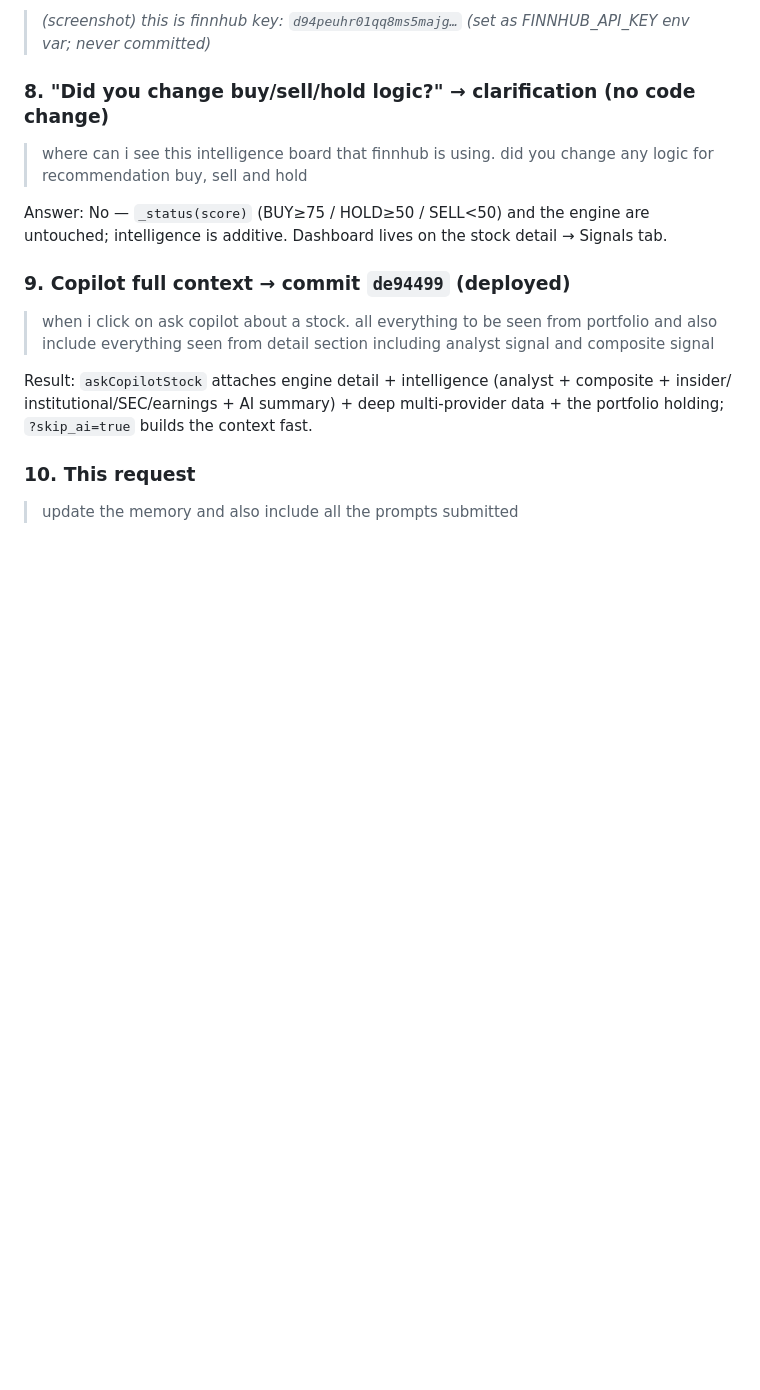
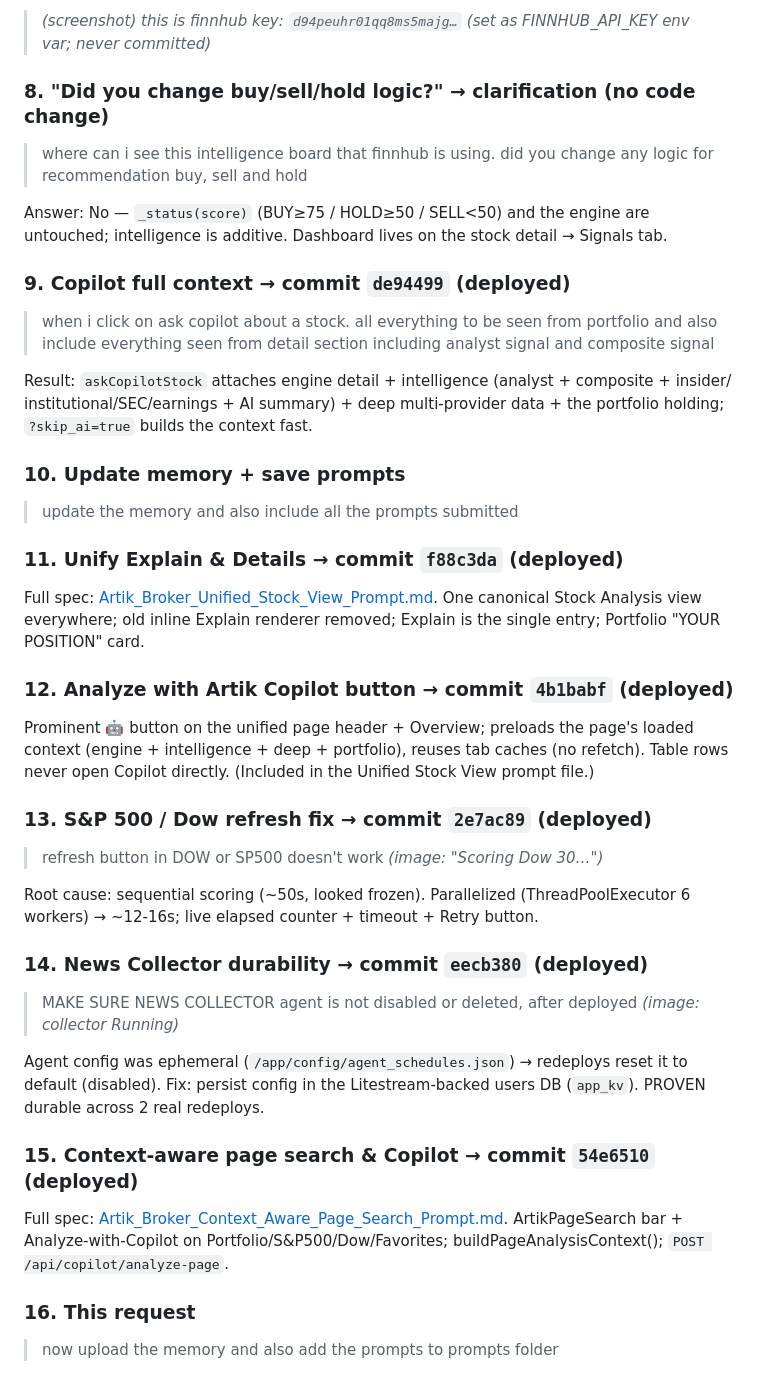
Before and after one commit to bitneuron/artikwebextn, a Markdown page: prompts/Artik_Broker_Session_Prompts_2026-07-04.md, the part around the change. GitHub-like rendering; blank space fills up the shorter version.

Commit message:
prompts: save Unified Stock View + Context-Aware Page Search specs + update session log
Co-Authored-By: Claude Opus 4.8 (1M context) <noreply@anthropic.com>

```diff
--- a/prompts/Artik_Broker_Session_Prompts_2026-07-04.md
+++ b/prompts/Artik_Broker_Session_Prompts_2026-07-04.md
@@ -61,5 +61,36 @@ Result: `askCopilotStock` attaches engine detail + intelligence (analyst + compo
 institutional/SEC/earnings + AI summary) + deep multi-provider data + the portfolio holding;
 `?skip_ai=true` builds the context fast.
 
-### 10. This request
+### 10. Update memory + save prompts
 > update the memory and also include all the prompts submitted
+
+### 11. Unify Explain & Details → commit `f88c3da` (deployed)
+Full spec: [Artik_Broker_Unified_Stock_View_Prompt.md](Artik_Broker_Unified_Stock_View_Prompt.md).
+One canonical Stock Analysis view everywhere; old inline Explain renderer removed; Explain is the
+single entry; Portfolio "YOUR POSITION" card.
+
+### 12. Analyze with Artik Copilot button → commit `4b1babf` (deployed)
+Prominent 🤖 button on the unified page header + Overview; preloads the page's loaded context
+(engine + intelligence + deep + portfolio), reuses tab caches (no refetch). Table rows never open
+Copilot directly. (Included in the Unified Stock View prompt file.)
+
+### 13. S&P 500 / Dow refresh fix → commit `2e7ac89` (deployed)
+> refresh button in DOW or SP500 doesn't work _(image: "Scoring Dow 30…")_
+
+Root cause: sequential scoring (~50s, looked frozen). Parallelized (ThreadPoolExecutor 6 workers) →
+~12-16s; live elapsed counter + timeout + Retry button.
+
+### 14. News Collector durability → commit `eecb380` (deployed)
+> MAKE SURE NEWS COLLECTOR agent is not disabled or deleted, after deployed _(image: collector Running)_
+
+Agent config was ephemeral (`/app/config/agent_schedules.json`) → redeploys reset it to default
+(disabled). Fix: persist config in the Litestream-backed users DB (`app_kv`). PROVEN durable across
+2 real redeploys.
+
+### 15. Context-aware page search & Copilot → commit `54e6510` (deployed)
+Full spec: [Artik_Broker_Context_Aware_Page_Search_Prompt.md](Artik_Broker_Context_Aware_Page_Search_Prompt.md).
+ArtikPageSearch bar + Analyze-with-Copilot on Portfolio/S&P500/Dow/Favorites; buildPageAnalysisContext();
+`POST /api/copilot/analyze-page`.
+
+### 16. This request
+> now upload the memory and also add the prompts to prompts folder
```
Also changed, not shown: prompts/Artik_Broker_Context_Aware_Page_Search_Prompt.md (added, +73 -0 lines), prompts/Artik_Broker_Unified_Stock_View_Prompt.md (added, +64 -0 lines).
